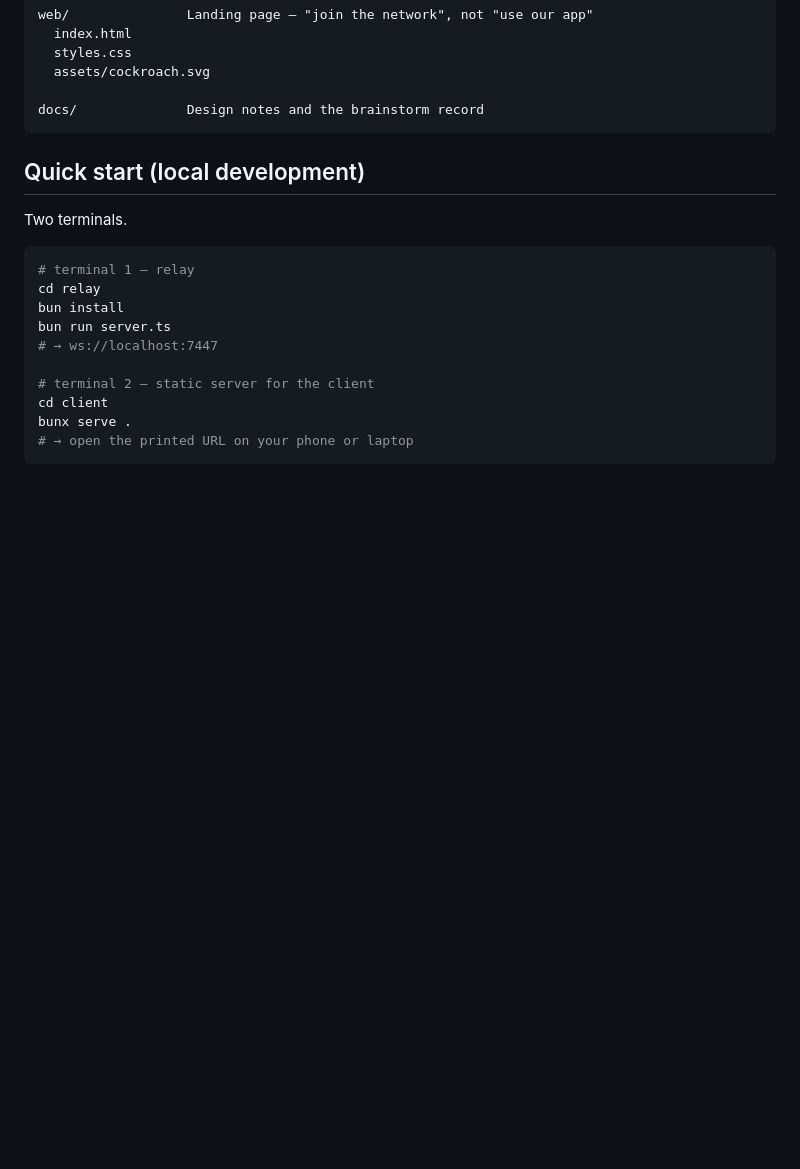
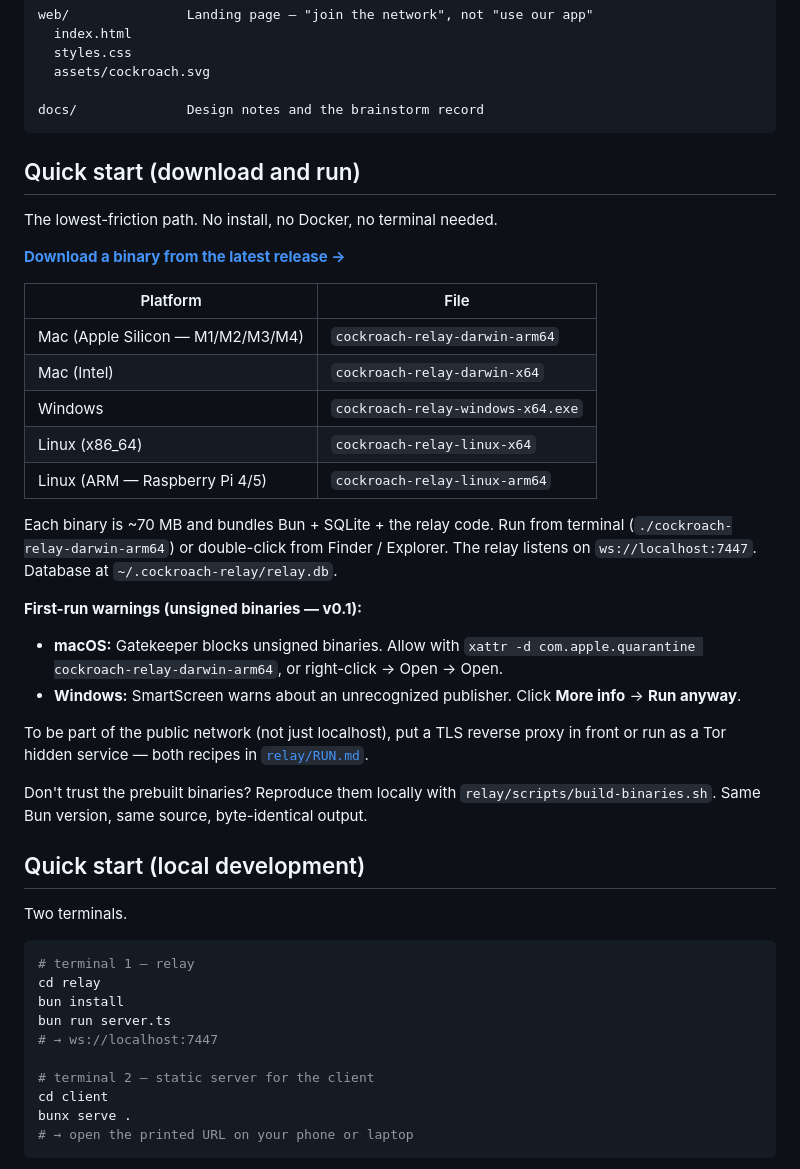
Before and after one commit to hemant1996/thecockroachnetwork, a Markdown page: README.md, the part around the change. Rendered like a GitHub page; blank space fills up the shorter version.

Commit message:
docs(readme): lead with the download-and-run quick start
The standalone executables are the easiest path for non-technical users —
README should reflect that.  New "Quick start (download and run)" section
above the local-dev quick start, with the platform table, first-run
Gatekeeper/SmartScreen instructions, and pointer to build-from-source for
verifiers.

Co-Authored-By: Claude Opus 4.7 (1M context) <noreply@anthropic.com>

````diff
--- a/README.md
+++ b/README.md
@@ -46,6 +46,30 @@ web/               Landing page — "join the network", not "use our app"
 
 docs/              Design notes and the brainstorm record
 ```
+
+## Quick start (download and run)
+
+The lowest-friction path. No install, no Docker, no terminal needed.
+
+**[Download a binary from the latest release →](https://github.com/hemant1996/thecockroachnetwork/releases/latest)**
+
+| Platform | File |
+|---|---|
+| Mac (Apple Silicon — M1/M2/M3/M4) | `cockroach-relay-darwin-arm64` |
+| Mac (Intel) | `cockroach-relay-darwin-x64` |
+| Windows | `cockroach-relay-windows-x64.exe` |
+| Linux (x86_64) | `cockroach-relay-linux-x64` |
+| Linux (ARM — Raspberry Pi 4/5) | `cockroach-relay-linux-arm64` |
+
+Each binary is ~70 MB and bundles Bun + SQLite + the relay code. Run from terminal (`./cockroach-relay-darwin-arm64`) or double-click from Finder / Explorer. The relay listens on `ws://localhost:7447`. Database at `~/.cockroach-relay/relay.db`.
+
+**First-run warnings (unsigned binaries — v0.1):**
+- **macOS:** Gatekeeper blocks unsigned binaries. Allow with `xattr -d com.apple.quarantine cockroach-relay-darwin-arm64`, or right-click → Open → Open.
+- **Windows:** SmartScreen warns about an unrecognized publisher. Click **More info** → **Run anyway**.
+
+To be part of the public network (not just localhost), put a TLS reverse proxy in front or run as a Tor hidden service — both recipes in [`relay/RUN.md`](relay/RUN.md).
+
+Don't trust the prebuilt binaries? Reproduce them locally with `relay/scripts/build-binaries.sh`. Same Bun version, same source, byte-identical output.
 
 ## Quick start (local development)
 
````
